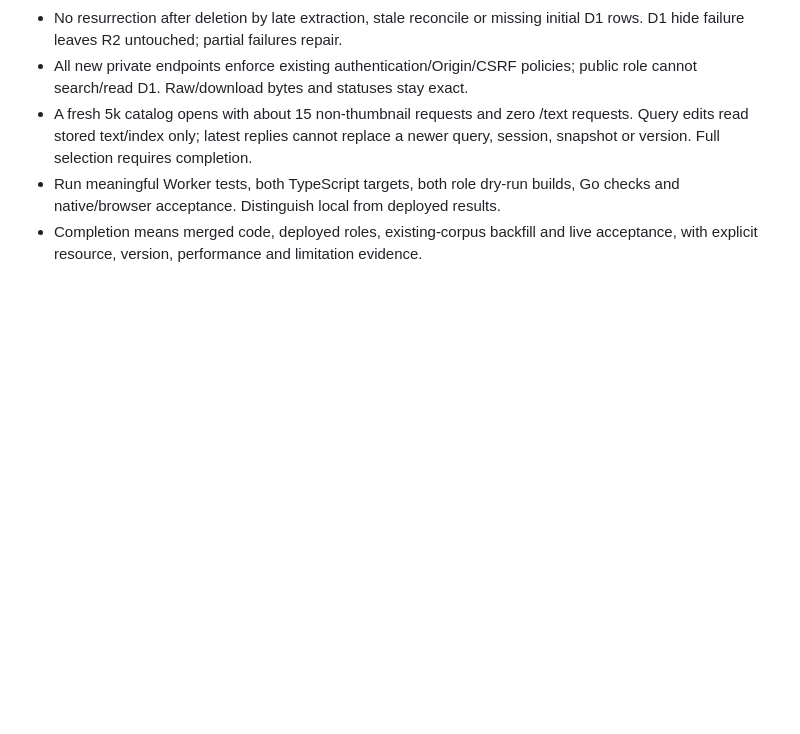
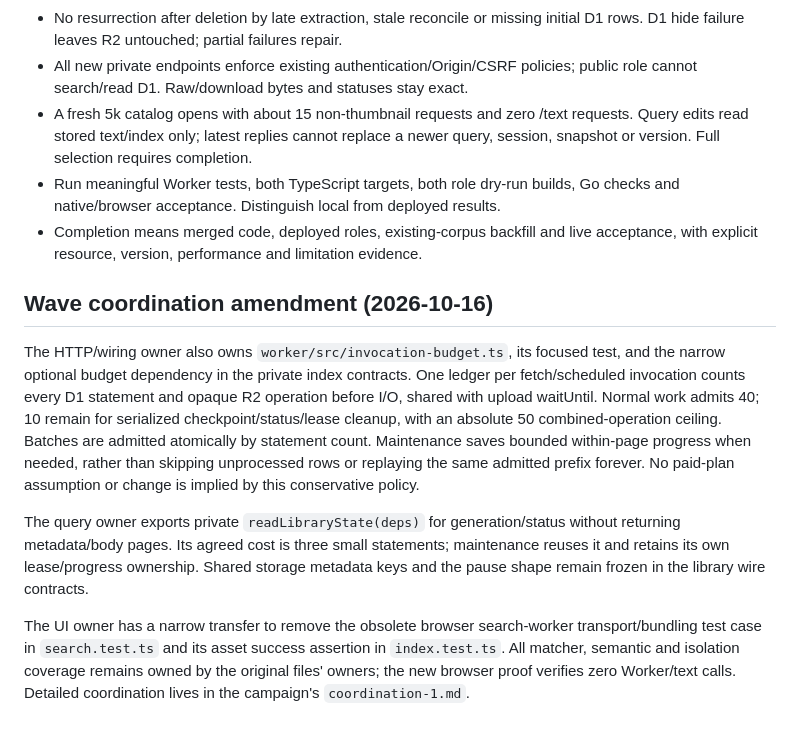
Before and after one commit to shadowfax92/docs, a Markdown page: development/2026-10-16-persistent-search-plan.md, the part around the change. Drawn GitHub-style; blank space fills up the shorter version.

Commit message:
Coordinate shared search invocation budgets and retired worker checks

```diff
--- a/development/2026-10-16-persistent-search-plan.md
+++ b/development/2026-10-16-persistent-search-plan.md
@@ -108,3 +108,26 @@ in concise architectural comments.
   Go checks and native/browser acceptance. Distinguish local from deployed results.
 - Completion means merged code, deployed roles, existing-corpus backfill and live
   acceptance, with explicit resource, version, performance and limitation evidence.
+
+## Wave coordination amendment (2026-10-16)
+
+The HTTP/wiring owner also owns `worker/src/invocation-budget.ts`, its focused
+test, and the narrow optional budget dependency in the private index contracts.
+One ledger per fetch/scheduled invocation counts every D1 statement and opaque
+R2 operation before I/O, shared with upload waitUntil. Normal work admits 40;
+10 remain for serialized checkpoint/status/lease cleanup, with an absolute 50
+combined-operation ceiling. Batches are admitted atomically by statement count.
+Maintenance saves bounded within-page progress when needed, rather than skipping
+unprocessed rows or replaying the same admitted prefix forever. No paid-plan
+assumption or change is implied by this conservative policy.
+
+The query owner exports private `readLibraryState(deps)` for generation/status
+without returning metadata/body pages. Its agreed cost is three small statements;
+maintenance reuses it and retains its own lease/progress ownership. Shared storage
+metadata keys and the pause shape remain frozen in the library wire contracts.
+
+The UI owner has a narrow transfer to remove the obsolete browser search-worker
+transport/bundling test case in `search.test.ts` and its asset success assertion
+in `index.test.ts`. All matcher, semantic and isolation coverage remains owned by
+the original files' owners; the new browser proof verifies zero Worker/text calls.
+Detailed coordination lives in the campaign's `coordination-1.md`.
```
